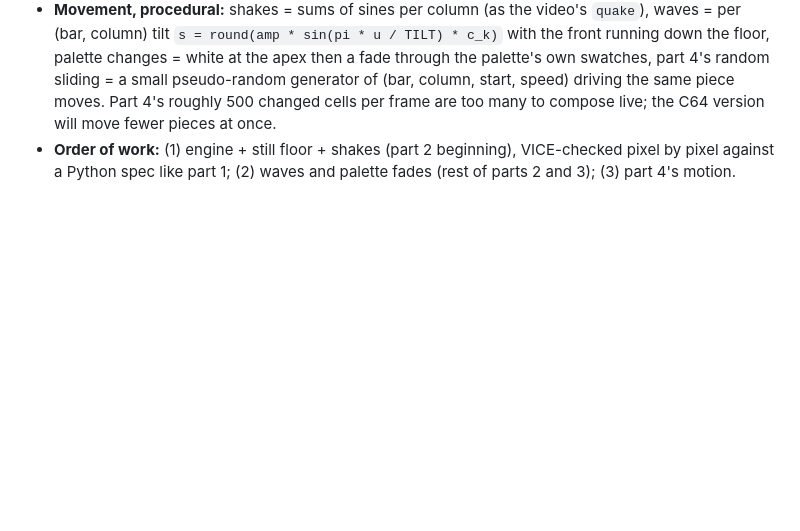
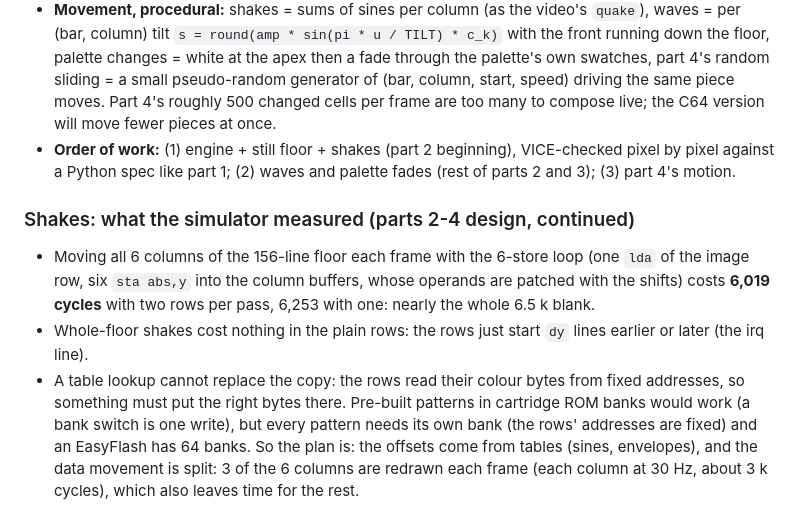
Before and after one commit to royalestel/FloatingIslandsSite, a Markdown page: c64-raybars/README.md, the part around the change. GitHub-like rendering; blank space fills up the shorter version.

Commit message:
README: shake cost measured; table-lookup idea and the bank limit; half-rate columns
Co-Authored-By: Claude Sonnet 5.5 <noreply@anthropic.com>
Claude-Session: https://claude.ai/code/session_01GdQbQBbUZ5VvH1eFW9zk2r

```diff
--- a/c64-raybars/README.md
+++ b/c64-raybars/README.md
@@ -860,3 +860,15 @@ Decided with the user: 6 raster-split columns (32 | 64 x 4 | 32 pixels), movemen
   frame are too many to compose live; the C64 version will move fewer pieces at once.
 * **Order of work:** (1) engine + still floor + shakes (part 2 beginning), VICE-checked pixel by pixel against a Python
   spec like part 1; (2) waves and palette fades (rest of parts 2 and 3); (3) part 4's motion.
+
+### Shakes: what the simulator measured (parts 2-4 design, continued)
+
+* Moving all 6 columns of the 156-line floor each frame with the 6-store loop (one `lda` of the image row, six
+  `sta abs,y` into the column buffers, whose operands are patched with the shifts) costs **6,019 cycles** with two
+  rows per pass, 6,253 with one: nearly the whole 6.5 k blank.
+* Whole-floor shakes cost nothing in the plain rows: the rows just start `dy` lines earlier or later (the irq line).
+* A table lookup cannot replace the copy: the rows read their colour bytes from fixed addresses, so something must
+  put the right bytes there.  Pre-built patterns in cartridge ROM banks would work (a bank switch is one write), but
+  every pattern needs its own bank (the rows' addresses are fixed) and an EasyFlash has 64 banks.  So the plan is:
+  the offsets come from tables (sines, envelopes), and the data movement is split: 3 of the 6 columns are
+  redrawn each frame (each column at 30 Hz, about 3 k cycles), which also leaves time for the rest.
```
